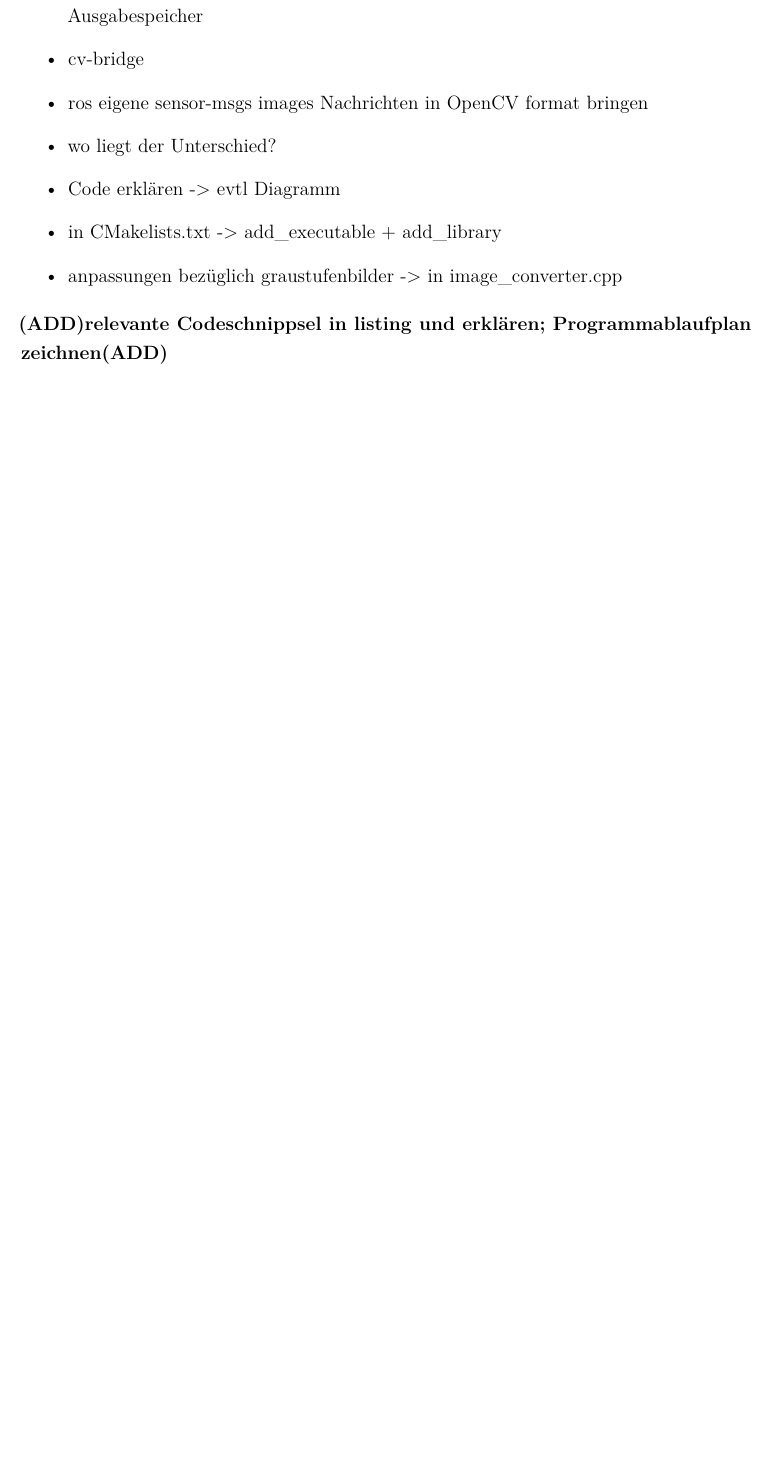
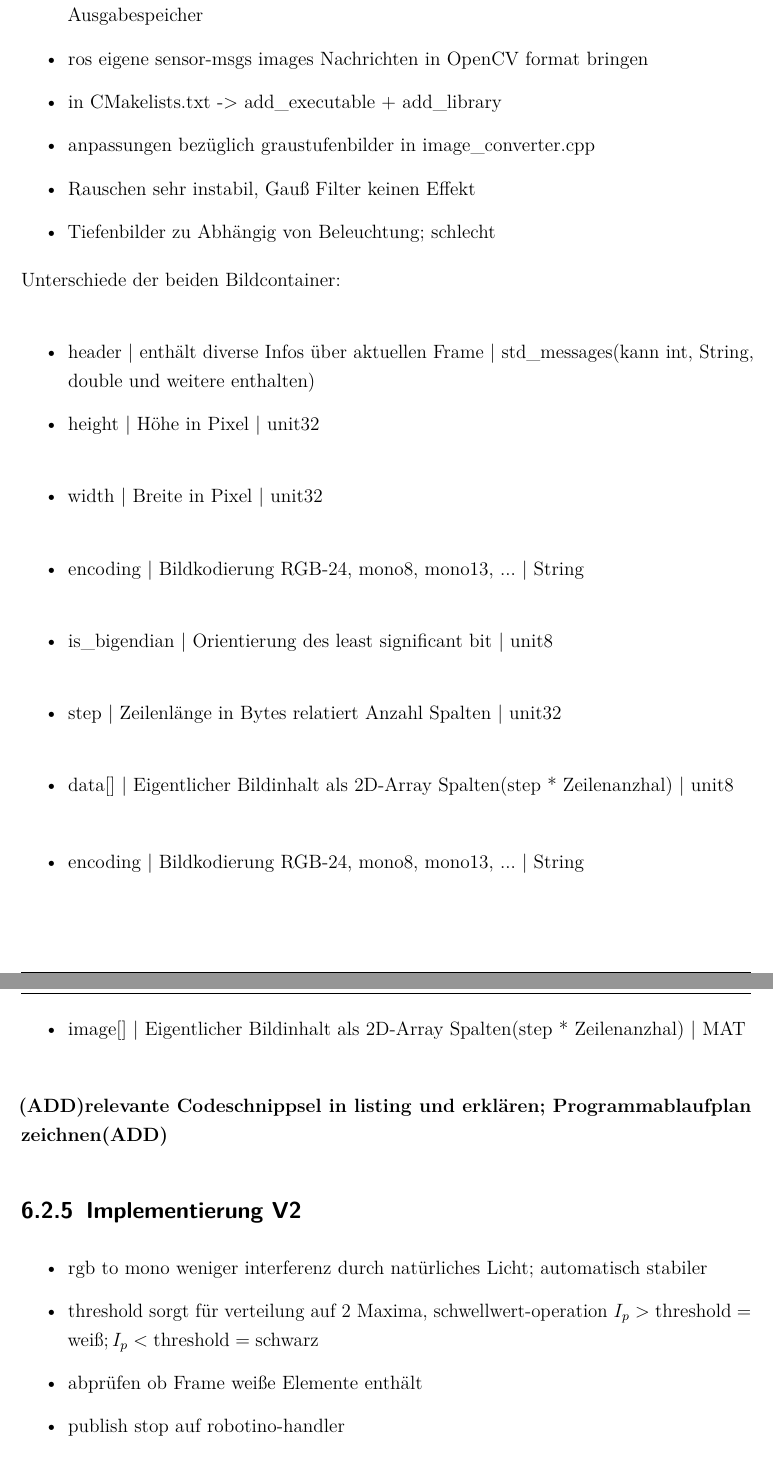
Before and after one commit to SQRSMN/RIC_DOKU, a LaTeX document (dokumentation.tex, which reads content/06kapitel.tex): part of page 23 of 31 before the commit and two parts of pages 23 and 24 of 32 after it, the two joined at a grey line, cut so that both start at the same text, the shorter picture padded with empty space. Compiled offline with pdfLaTeX.

Commit message:
_added content_
-Hindernisse weiter ausgebaut -> Formulierungen & Stichworte
-media -> Illustration für find contours

```diff
--- a/content/06kapitel.tex
+++ b/content/06kapitel.tex
@@ -54,2 +94,19 @@
+				\item OpenCV Fkt absdiff(absolute differential); braucht graustufe; benötigt 2 Bilder als eingabe liefert differenzielles Bild entweder in Bild1 zurück oder in übergebenen Ausgabespeicher
+				\item ros eigene sensor-msgs images Nachrichten in OpenCV format bringen
+%				\item wo liegt der Unterschied?
+				\item in CMakelists.txt -> add\_executable + add\_library
+				\item anpassungen bezüglich graustufenbilder in image\_converter.cpp
+				\item Rauschen sehr instabil, Gauß Filter keinen Effekt
+				\item Tiefenbilder zu Abhängig von Beleuchtung; schlecht
 		\end{itemize}
 
+		Unterschiede der beiden Bildcontainer:\\
+		 \begin{itemize}
+		 \item header | enthält diverse Infos über aktuellen Frame | std\_messages(kann int, String, double und weitere enthalten)
+		 \item height | Höhe in Pixel | unit32 \\
+		 \item width | Breite in Pixel | unit32\\
+		 \item encoding | Bildkodierung RGB-24, mono8, mono13, ... | String\\
+		 \item is\_bigendian | Orientierung des least significant bit | unit8\\
+		 \item step | Zeilenlänge in Bytes relatiert Anzahl Spalten | unit32\\
+		 \item data[] | Eigentlicher Bildinhalt als 2D-Array Spalten(step * Zeilenanzhal) | unit8\\
+		 \end{itemize}
@@ -69,18 +113,18 @@
 
-		\subsection{Direkter Informationsgewinn aus Tiefenbildern}
-
-		\subsection{Implementierung}
-		\begin{itemize}
-				\item OpenCV = absdiff(absolute differential); braucht graustufe; benötigt 2 Bilder als eingabe liefert differenzielles Bild entweder in Bild1 zurück oder in übergebenen Ausgabespeicher
-				\item cv-bridge
-				\item ros eigene sensor-msgs images Nachrichten in OpenCV format bringen
-				\item wo liegt der Unterschied?
-				\item Code erklären -> evtl Diagramm
-				\item in CMakelists.txt -> add\_executable + add\_library
-				\item anpassungen bezüglich graustufenbilder -> in image\_converter.cpp
-		\end{itemize}
+		 \begin{itemize}
+		 \item encoding | Bildkodierung RGB-24, mono8, mono13, ... | String\\
+		 \item image[] | Eigentlicher Bildinhalt als 2D-Array Spalten(step * Zeilenanzhal) | MAT\\
+		 \end{itemize}
 		\textbf{(ADD)relevante Codeschnippsel in listing und erklären; Programmablaufplan zeichnen(ADD)}
 
+		\subsection{Implementierung V2}
+		\begin{itemize}
+		\item rgb to mono weniger interferenz durch natürliches Licht; automatisch stabiler
+		\item threshold sorgt für verteilung auf 2 Maxima, schwellwert-operation $I_p > \text{threshold} = \text{weiß}; I_p < \text{threshold} = \text{schwarz}$
+		\item abprüfen ob Frame weiße Elemente enthält
+		\item publish stop auf robotino-handler
+		\end{itemize}
+		\textbf{(ADD)PAP und Codeschnipsel(ADD)}
 		\section{Objekte Identifizieren}
 		\begin{itemize}
 		\item lediglich Unterscheidung ob Roboter oder Hindernis
```
Also changed, not shown: dokumentation.pdf, media/find-contours-spread-f0.png (added), media/find-contours-spread-f1.png (added), content/06kapitel.tex (71 more changed lines), 3 other files.
